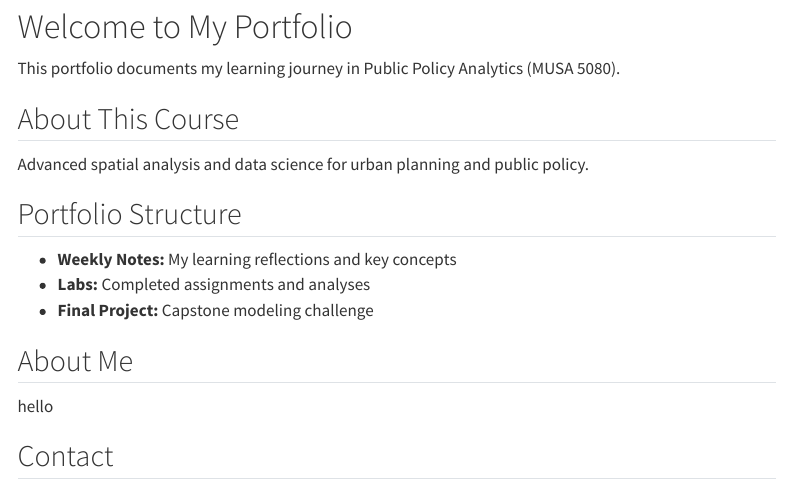
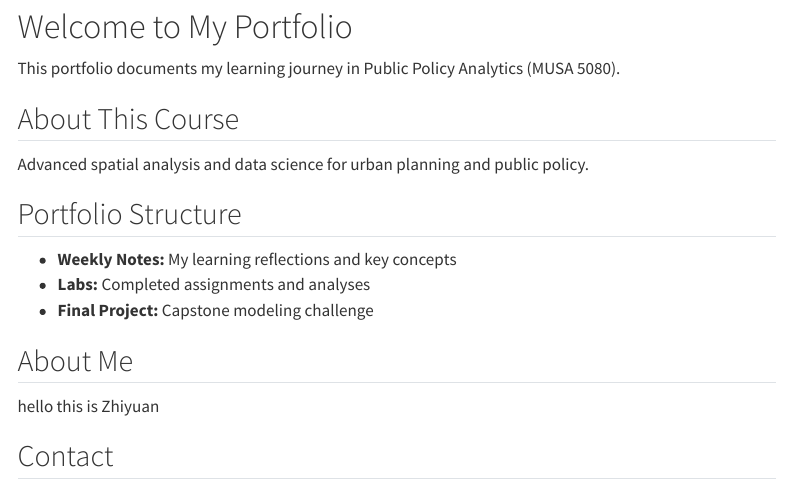
Before and after one commit to ZhiyuanZhaoMicheal/ZhiyuanMUSA5080, a Quarto document (index.qmd): the page in a window 1100 px wide, from 80 px down. Rendered offline with R 4.5, knitr and Pandoc in place of Quarto, with nearby package versions; menus at the side of the page are left out.

Commit message:
Change to self intro

```diff
--- a/index.qmd
+++ b/index.qmd
@@ -15,7 +15,7 @@ Advanced spatial analysis and data science for urban planning and public policy.
 - **Final Project:** Capstone modeling challenge
 
 ## About Me
-hello
+hello this is Zhiyuan
 
 ## Contact
 - Email: [zhao2003@upenn.edu]
```
